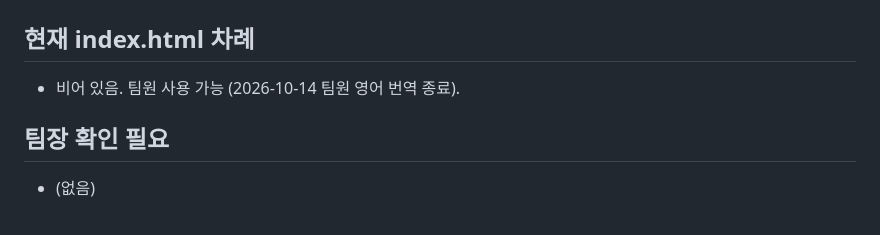
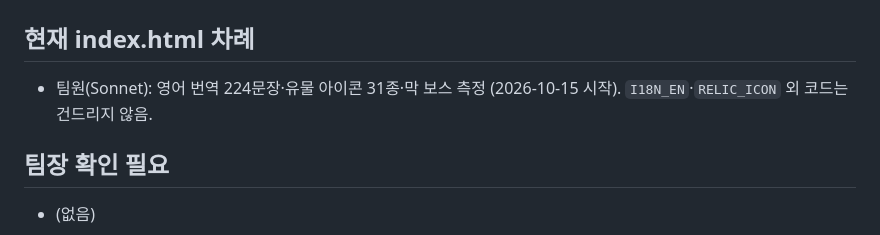
Before and after one commit to kosang02/trenchline, a Markdown page: NOTES.md, the part around the change. GitHub-like rendering.

Commit message:
NOTES: 현재 index.html 차례에 팀원 번역·아이콘·측정 작업 기록
Co-Authored-By: Claude Sonnet 5.5 <noreply@anthropic.com>
Claude-Session: https://claude.ai/code/session_01TiVAytgqiJrbdZUaH77DF3

```diff
--- a/NOTES.md
+++ b/NOTES.md
@@ -1,7 +1,7 @@
 # 작업 노트
 
 ## 현재 index.html 차례
-- 비어 있음. 팀원 사용 가능 (2026-10-14 팀원 영어 번역 종료).
+- 팀원(Sonnet): 영어 번역 224문장·유물 아이콘 31종·막 보스 측정 (2026-10-15 시작). `I18N_EN`·`RELIC_ICON` 외 코드는 건드리지 않음.
 
 ## 팀장 확인 필요
 - (없음)
```
